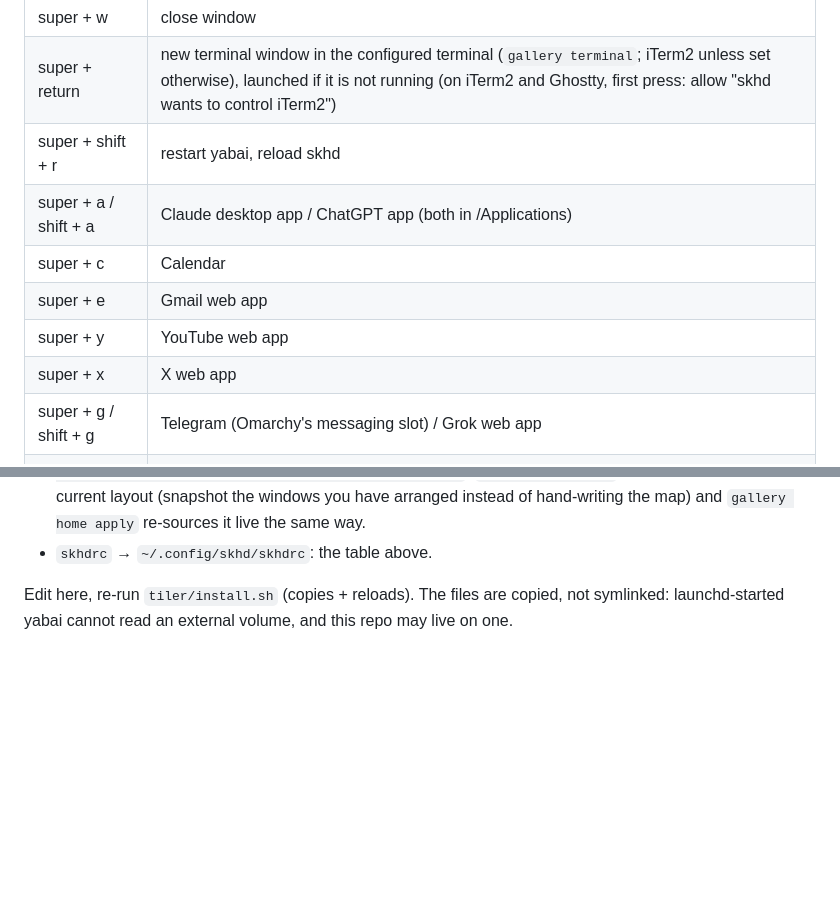
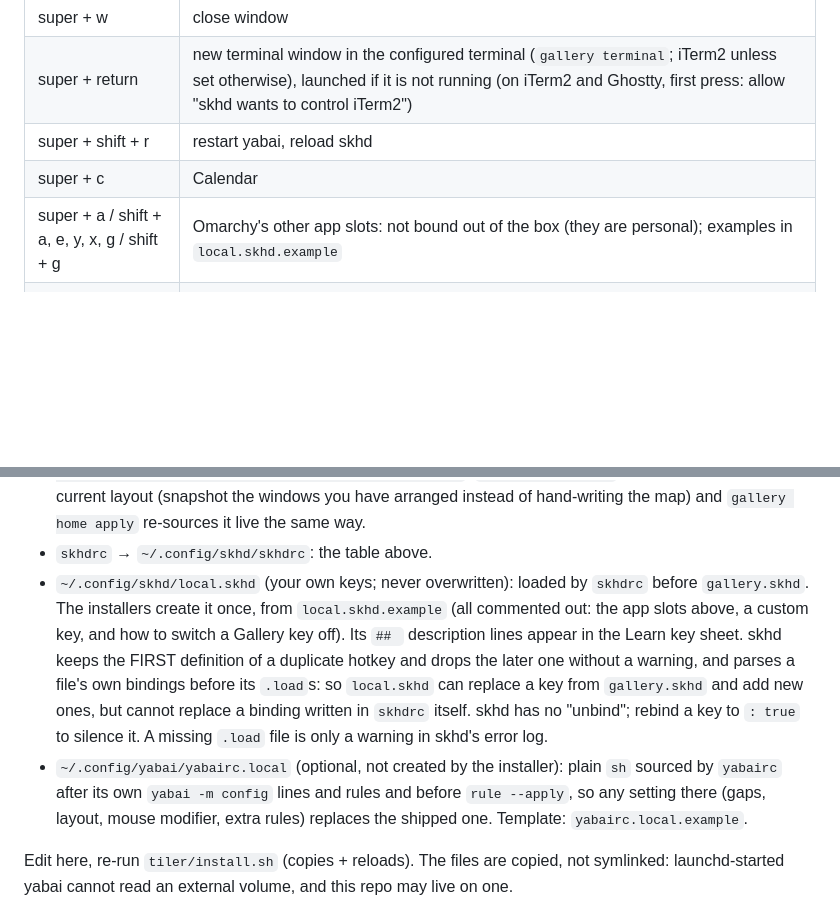
Before and after one commit to locupleto/the-gallery, a Markdown page: tiler/README.md, 2 parts joined by grey strips. GitHub-like rendering; blank space fills up the shorter version.

Commit message:
docs: reference updates for local overrides, glass and custom agents
README usage lists `gallery glass` and `gallery agent set --command`;
tiler/README drops the personal app keys from the key table and documents
local.skhd (with skhd's first-definition-wins rule) and yabairc.local.

Co-Authored-By: Claude Opus 5.5 <noreply@anthropic.com>

```diff
--- a/tiler/README.md
+++ b/tiler/README.md
@@ -65,12 +65,8 @@ animations and opacity, which this setup does not need. SIP stays enabled.
 | super + w | close window |
 | super + return | new terminal window in the configured terminal (`gallery terminal`; iTerm2 unless set otherwise), launched if it is not running (on iTerm2 and Ghostty, first press: allow "skhd wants to control iTerm2") |
 | super + shift + r | restart yabai, reload skhd |
-| super + a / shift + a | Claude desktop app / ChatGPT app (both in /Applications) |
 | super + c | Calendar |
-| super + e | Gmail web app |
-| super + y | YouTube web app |
-| super + x | X web app |
-| super + g / shift + g | Telegram (Omarchy's messaging slot) / Grok web app |
+| super + a / shift + a, e, y, x, g / shift + g | Omarchy's other app slots: not bound out of the box (they are personal); examples in `local.skhd.example` |
 | super + space | Learn menu: pick a cheat sheet (first press: allow "skhd wants to control iTerm2") |
 | super + shift + space | the tiler key sheet, generated from `skhdrc` |
 
@@ -202,6 +198,21 @@ by the script).
   layout (snapshot the windows you have arranged instead of hand-writing the
   map) and `gallery home apply` re-sources it live the same way.
 - `skhdrc` → `~/.config/skhd/skhdrc`: the table above.
+- `~/.config/skhd/local.skhd` (your own keys; never overwritten): loaded by
+  `skhdrc` before `gallery.skhd`. The installers create it once, from
+  `local.skhd.example` (all commented out: the app slots above, a custom key,
+  and how to switch a Gallery key off). Its `## ` description lines appear in
+  the Learn key sheet. skhd keeps the FIRST definition of a duplicate hotkey
+  and drops the later one without a warning, and parses a file's own bindings
+  before its `.load`s: so `local.skhd` can replace a key from `gallery.skhd`
+  and add new ones, but cannot replace a binding written in `skhdrc` itself.
+  skhd has no "unbind"; rebind a key to `: true` to silence it. A missing
+  `.load` file is only a warning in skhd's error log.
+- `~/.config/yabai/yabairc.local` (optional, not created by the installer):
+  plain `sh` sourced by `yabairc` after its own `yabai -m config` lines and
+  rules and before `rule --apply`, so any setting there (gaps, layout, mouse
+  modifier, extra rules) replaces the shipped one. Template:
+  `yabairc.local.example`.
 
 Edit here, re-run `tiler/install.sh` (copies + reloads). The files are copied,
 not symlinked: launchd-started yabai cannot read an external volume, and
```
Also changed, not shown: README.md (+9 -2 lines).
